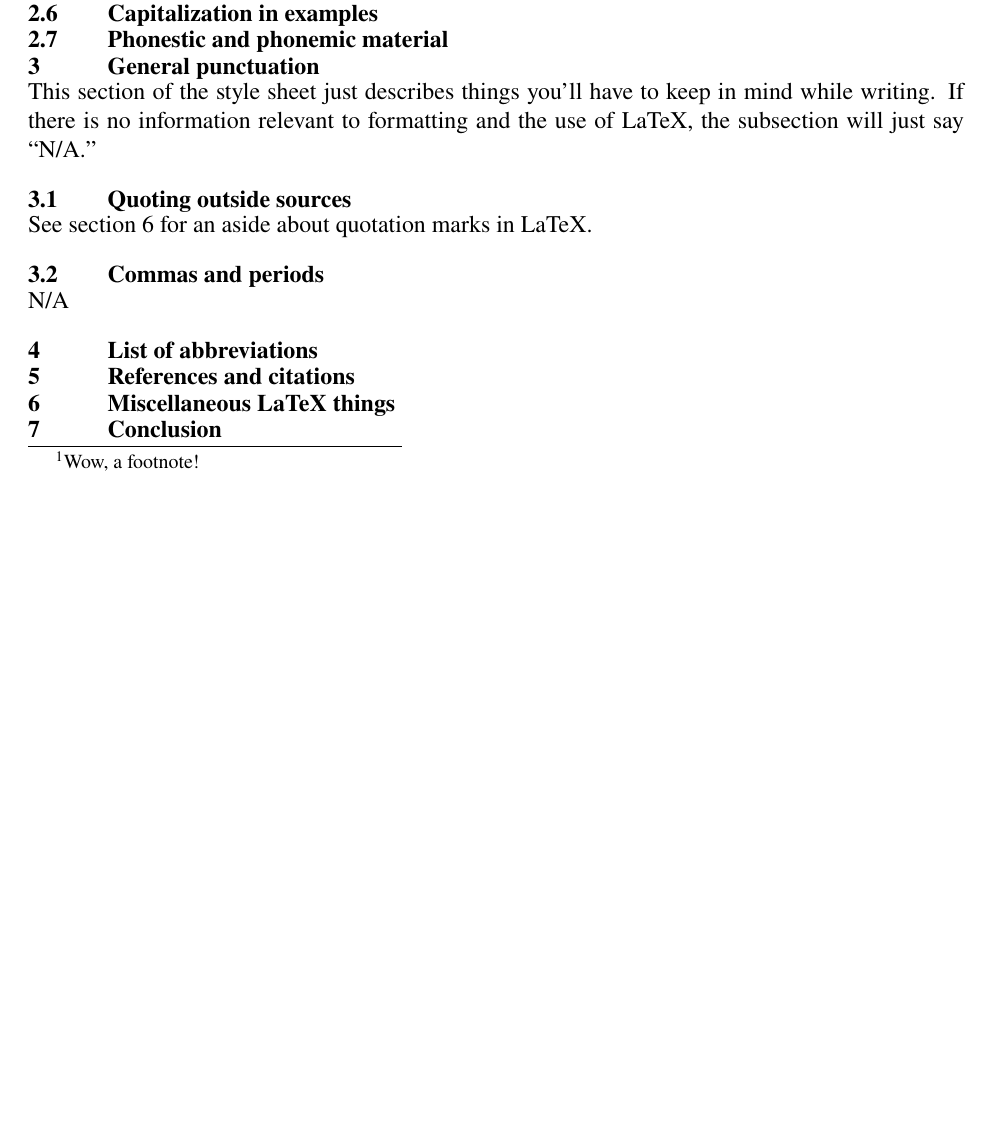
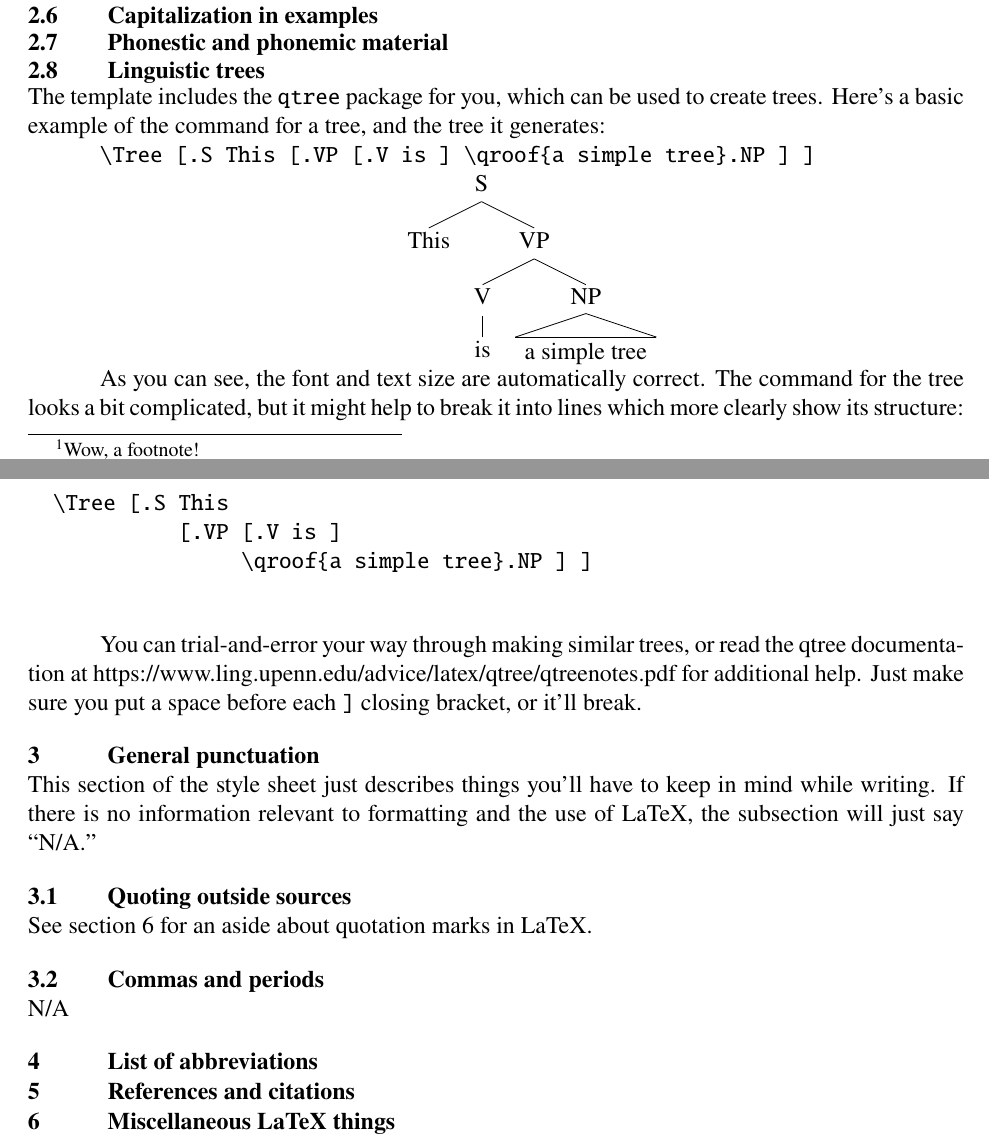
Before and after one commit to trholdridge/ling-style-template, a LaTeX document (ling_analysis_demo.tex): part of page 2 of 2 before the commit and two parts of pages 2 and 3 of 3 after it, the two joined at a grey line, cut so that both start at the same text, the shorter picture padded with empty space. Compiled offline with pdfLaTeX.

Commit message:
linguistic tree explanation

```diff
--- a/ling_analysis_demo.tex
+++ b/ling_analysis_demo.tex
@@ -95,6 +95,25 @@
 
 	\subsection{Phonestic and phonemic material}
 
+	\subsection{Linguistic trees}
+	The template includes the \verb|qtree| package for you, which can be used to create trees.
+	Here's a basic example of the command for a tree, and the tree it generates:
+
+	\verb|\Tree [.S This [.VP [.V is ] \qroof{a simple tree}.NP ] ]|
+
+	\Tree [.S This [.VP [.V is ] \qroof{a simple tree}.NP ] ]
+
+	As you can see, the font and text size are automatically correct. The command for the tree looks a bit complicated, but it might help to break it into lines which more clearly show its structure:
+
+	\begin{verbatim}
+		\Tree [.S This
+		          [.VP [.V is ]
+		               \qroof{a simple tree}.NP ] ]
+	\end{verbatim}
+
+	You can trial-and-error your way through making similar trees, or read the qtree documentation at https://www.ling.upenn.edu/advice/latex/qtree/qtreenotes.pdf for additional help. Just make sure you put a space before each \verb|]| closing bracket, or it'll break.
+
+
 	\section{General punctuation}
 	This section of the style sheet just describes things you'll have to keep in mind while writing. If there is no information relevant to formatting and the use of LaTeX, the subsection will just say ``N/A.''
 
```
Also changed, not shown: ling_analysis_demo.pdf.
